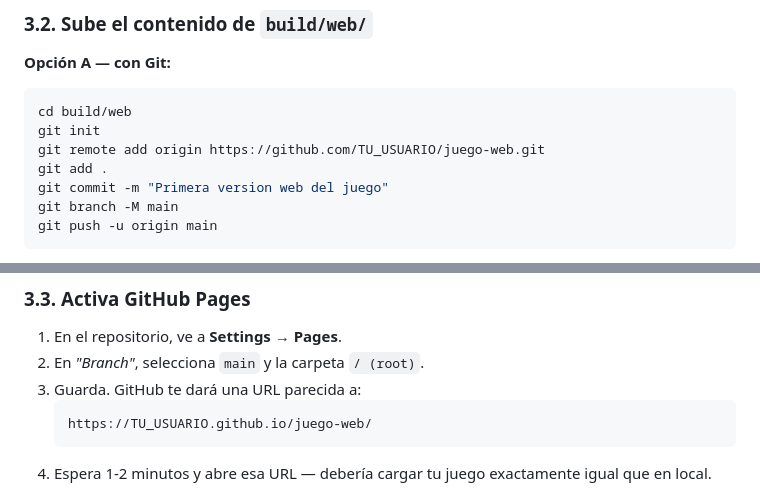
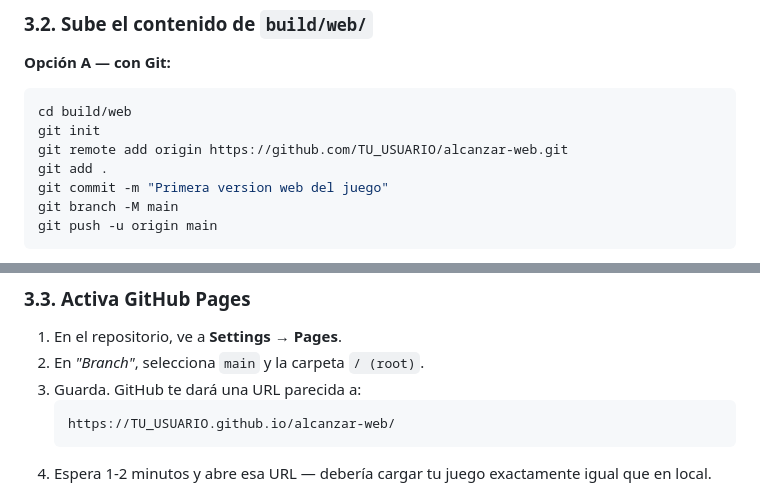
Before and after one commit to CursoNichu/Alcanzar_las_estrellas, a Markdown page: README.md, 2 parts joined by grey strips. GitHub-like rendering.

Commit message:
Update repository URL from juego-web to alcanzar-web
Revisión

````diff
--- a/README.md
+++ b/README.md
@@ -77,7 +77,7 @@ Comprueba en local que todo funciona (sonido, controles de teclado, que carga si
 ```bash
 cd build/web
 git init
-git remote add origin https://github.com/TU_USUARIO/juego-web.git
+git remote add origin https://github.com/TU_USUARIO/alcanzar-web.git
 git add .
 git commit -m "Primera version web del juego"
 git branch -M main
@@ -96,7 +96,7 @@ Arrastra todos los archivos de `build/web/` directamente a la página del reposi
 2. En *"Branch"*, selecciona `main` y la carpeta `/ (root)`.
 3. Guarda. GitHub te dará una URL parecida a:
    ```
-   https://TU_USUARIO.github.io/juego-web/
+   https://TU_USUARIO.github.io/alcanzar-web/
    ```
 4. Espera 1-2 minutos y abre esa URL — debería cargar tu juego exactamente igual que en local.
 
````
